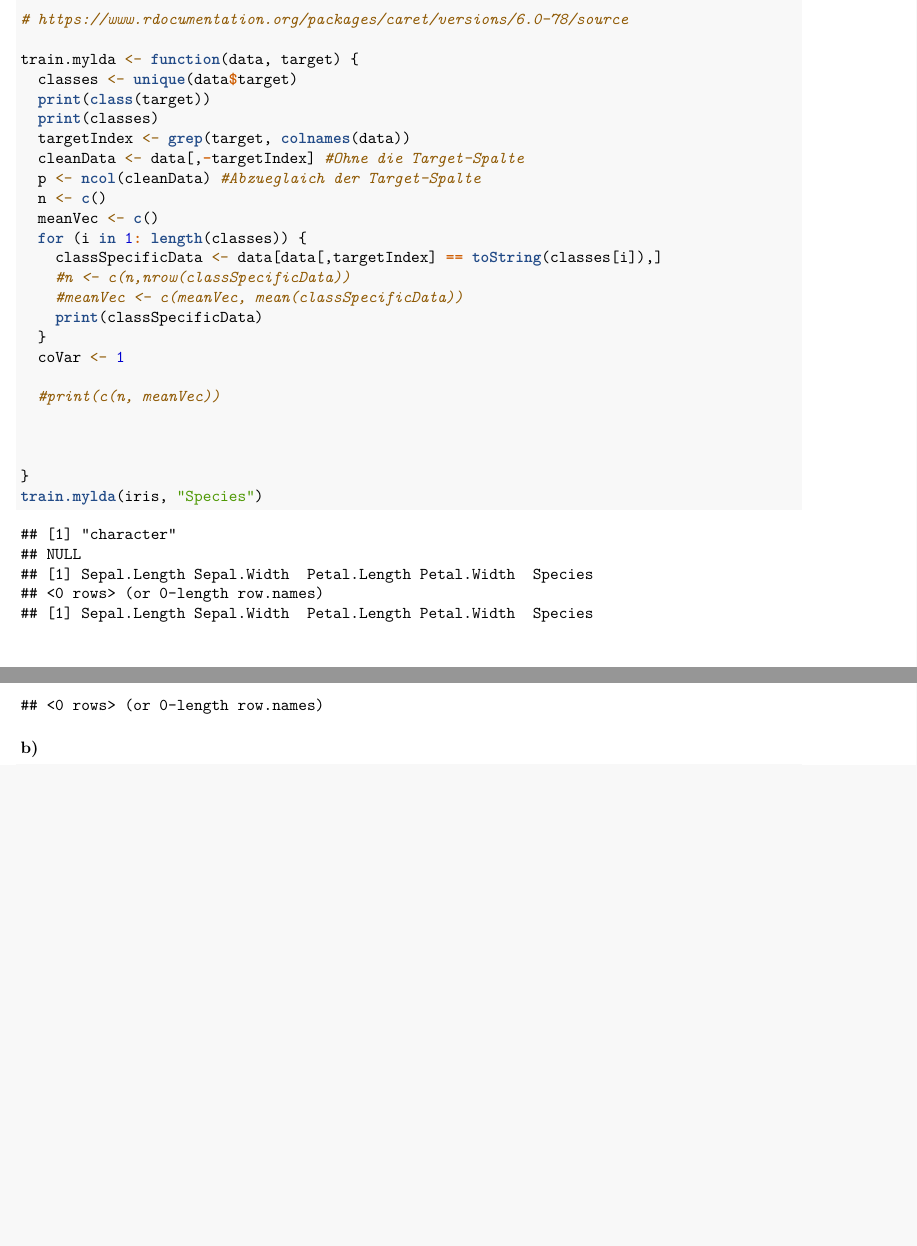
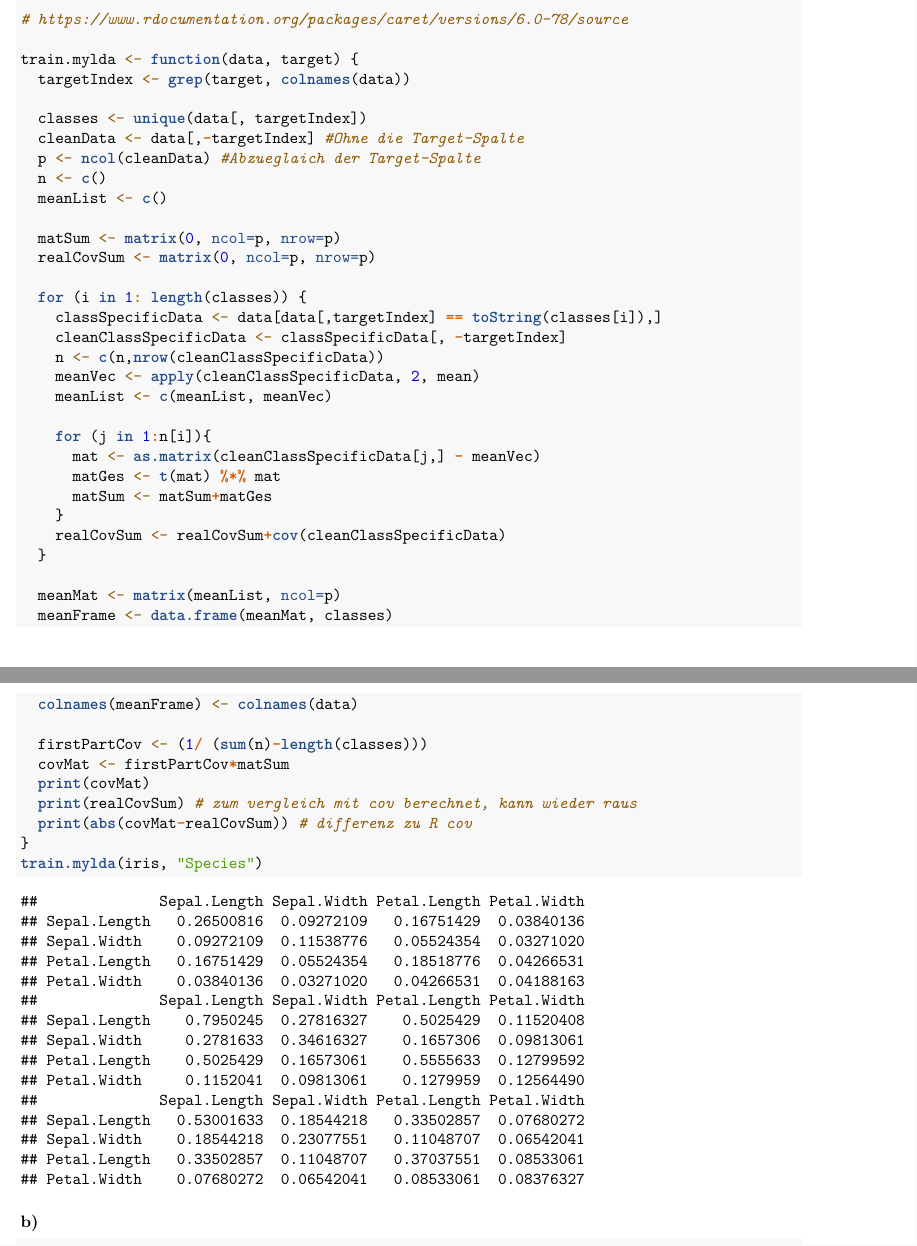
Before and after one commit to Akojen/WissensentdeckungInDB, an R Markdown document (Aufgabe 04/wid_SoSe18_tm04_kojen_czarnetzki_kauke.Rmd): two parts of pages 2 and 3 of 6, joined at a grey line, cut so that both start at the same text, the shorter picture padded with empty space. Rendered offline with R 4.5, knitr and Pandoc, then LaTeX, with nearby package versions; some code elsewhere in the file could not run offline.

Commit message:
2a fast fertig

````diff
--- a/Aufgabe 04/wid_SoSe18_tm04_kojen_czarnetzki_kauke.Rmd
+++ b/Aufgabe 04/wid_SoSe18_tm04_kojen_czarnetzki_kauke.Rmd
@@ -74,26 +74,41 @@ Mit fast 86% trifft die vorhergesagte Klasse mit der wahren Klasse überein. Dah
 # https://www.rdocumentation.org/packages/caret/versions/6.0-78/source
 
 train.mylda <- function(data, target) {
-  classes <- unique(data$target)
-  print(class(target))
-  print(classes)
   targetIndex <- grep(target, colnames(data))
+
+  classes <- unique(data[, targetIndex])
   cleanData <- data[,-targetIndex] #Ohne die Target-Spalte
   p <- ncol(cleanData) #Abzueglaich der Target-Spalte
   n <- c()
-  meanVec <- c()
+  meanList <- c()
+
+  matSum <- matrix(0, ncol=p, nrow=p)
+  realCovSum <- matrix(0, ncol=p, nrow=p)
+
   for (i in 1: length(classes)) {
     classSpecificData <- data[data[,targetIndex] == toString(classes[i]),]
-    #n <- c(n,nrow(classSpecificData))
-    #meanVec <- c(meanVec, mean(classSpecificData))
-    print(classSpecificData)
+    cleanClassSpecificData <- classSpecificData[, -targetIndex]
+    n <- c(n,nrow(cleanClassSpecificData))
+    meanVec <- apply(cleanClassSpecificData, 2, mean)
+    meanList <- c(meanList, meanVec)
+
+    for (j in 1:n[i]){
+      mat <- as.matrix(cleanClassSpecificData[j,] - meanVec)
+      matGes <- t(mat) %*% mat
+      matSum <- matSum+matGes
+    }
+    realCovSum <- realCovSum+cov(cleanClassSpecificData)
   }
-  coVar <- 1
 
-  #print(c(n, meanVec))
+  meanMat <- matrix(meanList, ncol=p)
+  meanFrame <- data.frame(meanMat, classes)
+  colnames(meanFrame) <- colnames(data)
 
-
-
+  firstPartCov <- (1/ (sum(n)-length(classes)))
+  covMat <- firstPartCov*matSum
+  print(covMat)
+  print(realCovSum) # zum vergleich mit cov berechnet, kann wieder raus
+  print(abs(covMat-realCovSum)) # differenz zu R cov
 }
 train.mylda(iris, "Species")
 ```
````
